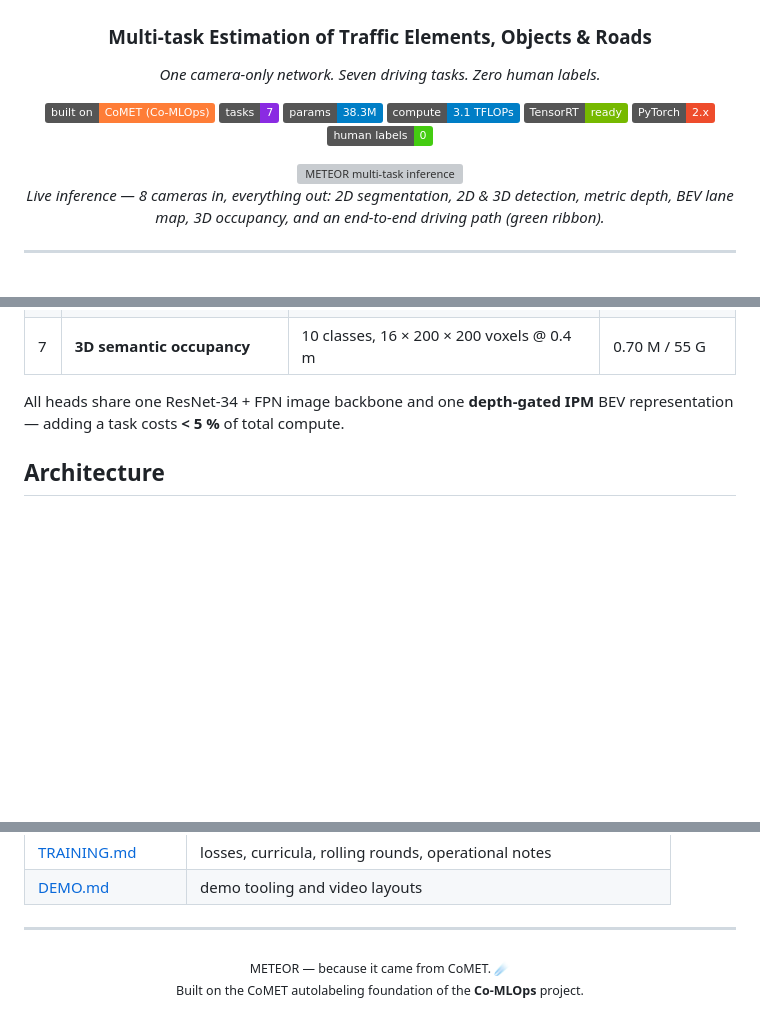
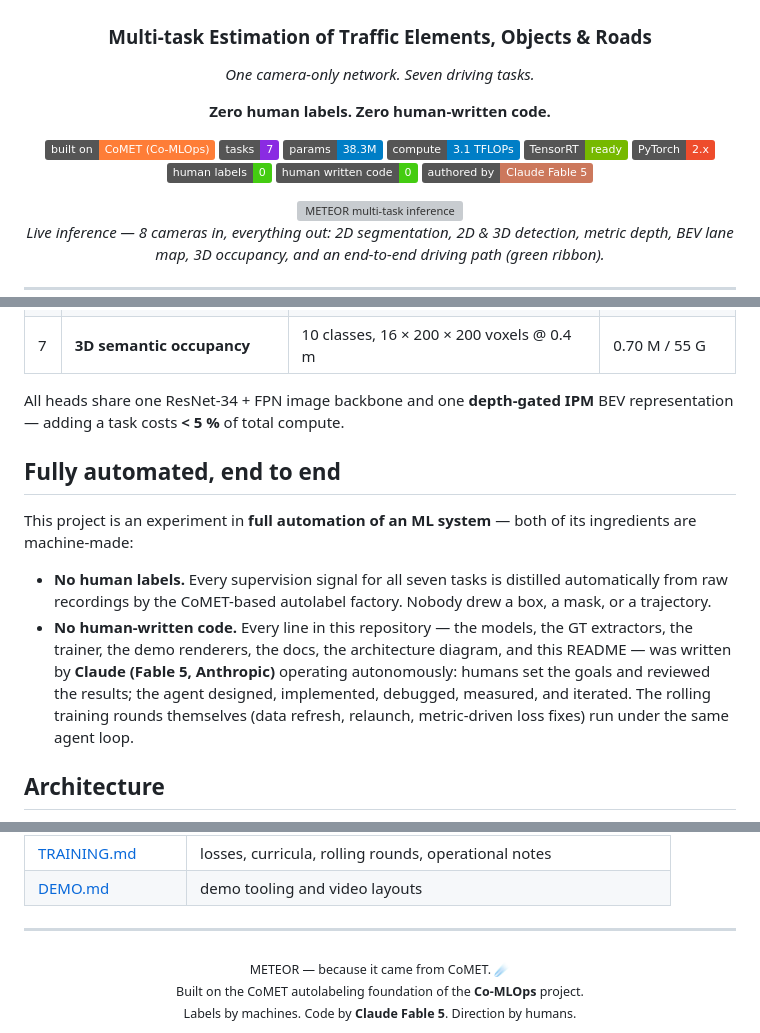
Before and after one commit to tier4/METEOR, a Markdown page: README.md, 3 parts joined by grey strips. Drawn GitHub-style; badges without logos; blank space fills up the shorter version; grey boxes are pictures that could not be loaded.

Commit message:
README: state full automation — zero human labels, zero human-written code (authored by Claude Fable 5)
Co-Authored-By: Claude Fable 5 <noreply@anthropic.com>

```diff
--- a/README.md
+++ b/README.md
@@ -4,7 +4,9 @@
 
 ### **M**ulti-task **E**stimation of **T**raffic **E**lements, **O**bjects & **R**oads
 
-*One camera-only network. Seven driving tasks. Zero human labels.*
+*One camera-only network. Seven driving tasks.*
+
+**Zero human labels. Zero human-written code.**
 
 [![Built on CoMET](https://img.shields.io/badge/built_on-CoMET_(Co--MLOps)-orange)]()
 [![Tasks](https://img.shields.io/badge/tasks-7-blueviolet)]()
@@ -13,6 +15,8 @@
 [![TensorRT](https://img.shields.io/badge/TensorRT-ready-76B900)]()
 [![PyTorch](https://img.shields.io/badge/PyTorch-2.x-EE4C2C)]()
 [![Labels](https://img.shields.io/badge/human_labels-0-success)]()
+[![Code](https://img.shields.io/badge/human_written_code-0-success)]()
+[![Author](https://img.shields.io/badge/authored_by-Claude_Fable_5-cc785c)]()
 
 <img src="docs/media/inference.gif" width="880" alt="METEOR multi-task inference"/>
 
@@ -50,6 +54,22 @@ From **8 cameras (768×432) + calibration + current speed**, a single forward pa
 
 All heads share one ResNet-34 + FPN image backbone and one **depth-gated IPM** BEV
 representation — adding a task costs **< 5 %** of total compute.
+
+## Fully automated, end to end
+
+This project is an experiment in **full automation of an ML system** — both of
+its ingredients are machine-made:
+
+- **No human labels.** Every supervision signal for all seven tasks is
+  distilled automatically from raw recordings by the CoMET-based autolabel
+  factory. Nobody drew a box, a mask, or a trajectory.
+- **No human-written code.** Every line in this repository — the models, the
+  GT extractors, the trainer, the demo renderers, the docs, the architecture
+  diagram, and this README — was written by **Claude (Fable 5, Anthropic)**
+  operating autonomously: humans set the goals and reviewed the results; the
+  agent designed, implemented, debugged, measured, and iterated. The rolling
+  training rounds themselves (data refresh, relaunch, metric-driven loss
+  fixes) run under the same agent loop.
 
 ## Architecture
 
@@ -171,5 +191,6 @@ docs/                  # architecture / data / training / demo docs
 
 <div align="center">
 <sub>METEOR — because it came from CoMET. ☄️<br/>
-Built on the CoMET autolabeling foundation of the <b>Co-MLOps</b> project.</sub>
+Built on the CoMET autolabeling foundation of the <b>Co-MLOps</b> project.<br/>
+Labels by machines. Code by <b>Claude Fable 5</b>. Direction by humans.</sub>
 </div>
```
